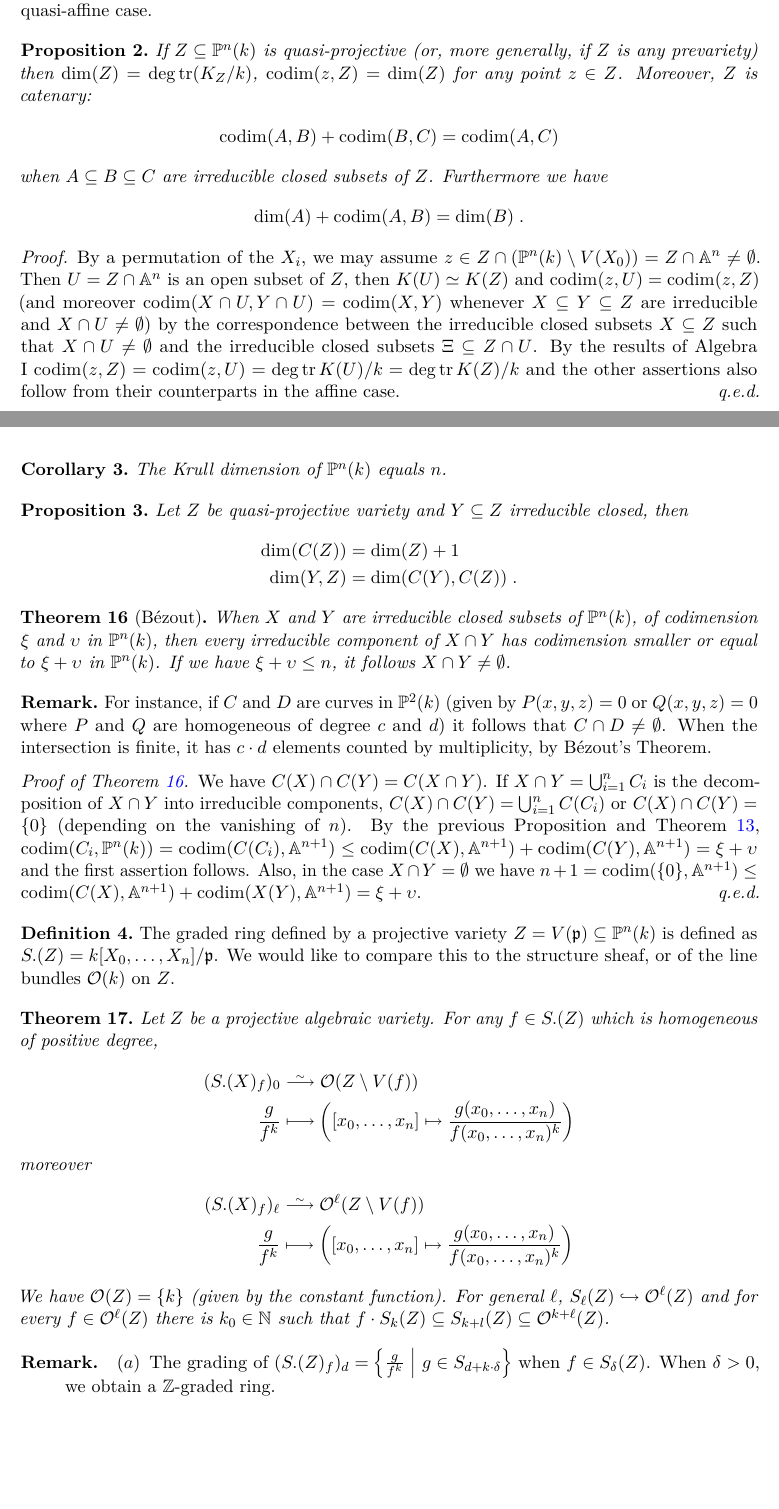
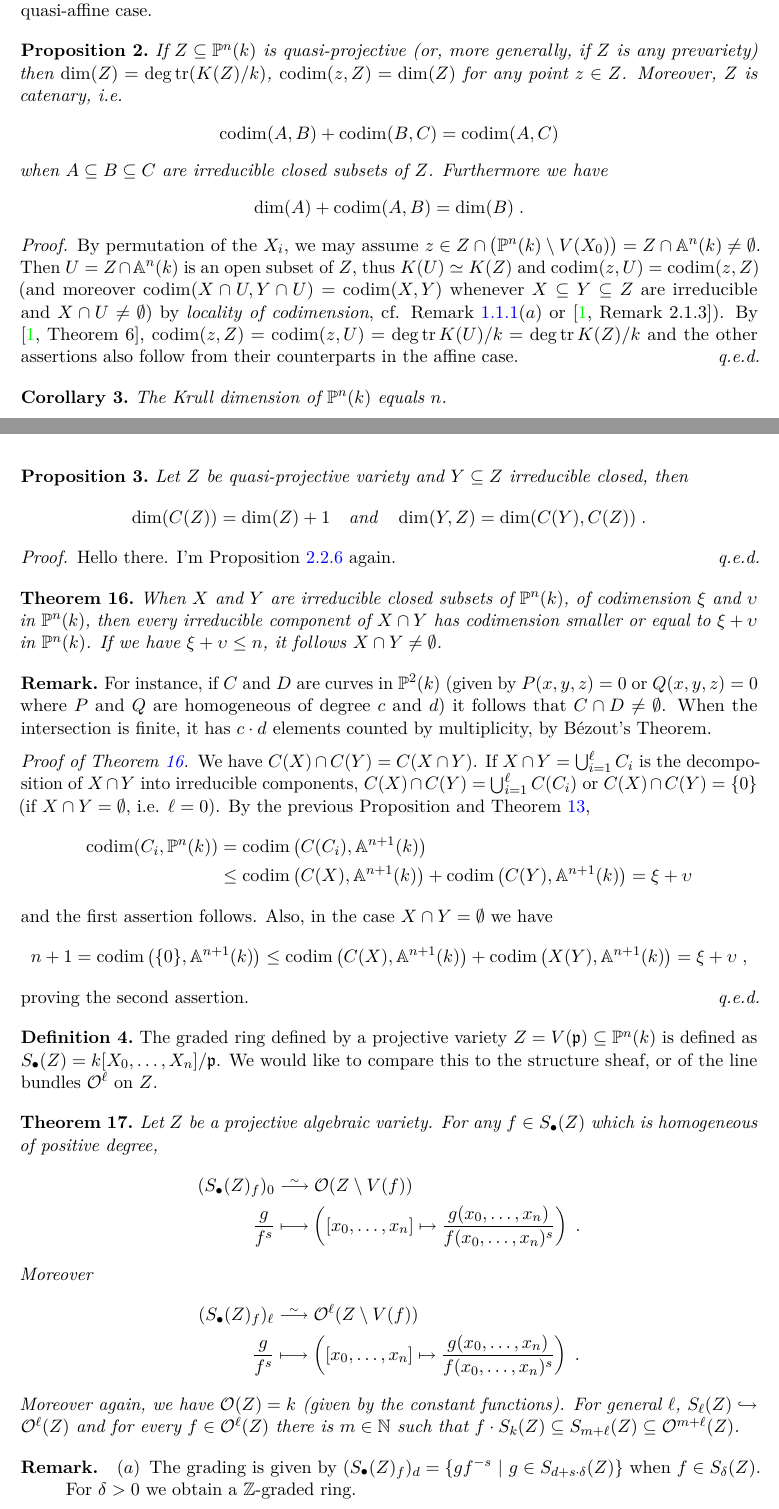
Before and after one commit to Nicholas42/AlgebraFranke, a LaTeX thesis (AlgebraII/skript.tex): two parts of pages 40 and 41 of 55, joined at a grey line, cut so that both start at the same text, the shorter picture padded with empty space. The pictures show the PDF file AlgebraII/skript.pdf that the author committed with the source.

Commit message:
[AlgebraII] lecture from 14th December revisited

```diff
--- a/AlgebraII/skript.tex
+++ b/AlgebraII/skript.tex
@@ -1562,12 +1562,12 @@ i.e. $\lambda$ not a $d\ordinalth$ root of unity for all $d\leq\deg p$).
         \item
             To show that $K$ is a field, let $f\in K\setminus \{0\}$. Let $f=(U,\phi)/_\sim$, then $\phi\neq 0$. By Corollary \reff{cor:tupleRegularContiuous}, $V(\phi)\subseteq U$ is closed and $\left(U\setminus V(\phi), \frac{1}{\phi}\right)/_\sim \in K$ is an inverse to $f$ in $K$.
         \item
-            If $U\subseteq Z$ is non-empty, the fields $K_U$ and $K_Z$ of rational functions on the respective spaces are canonically isomorphic as any $f\in K_Z$ has a representative $(W,\phi)$ with $W\subseteq U$ (if $(V,\snake\phi)$ is any representative of $f$, $W=V\cap U$ and $\phi=\snake \phi|_W$ will do).
+            If $U\subseteq Z$ is non-empty, the fields $K(U)$ and $K(Z)$ of rational functions on the respective spaces are canonically isomorphic as any $f\in K(Z)$ has a representative $(W,\phi)$ with $W\subseteq U$ (if $(V,\snake\phi)$ is any representative of $f$, $W=V\cap U$ and $\phi=\snake \phi|_W$ will do).
     \end{alphanumerate}
 \end{rem*}
 This enables us to derive the relation between dimension and transcendence degree from the quasi-affine case.
 \begin{prop}\lbl{prop:prevarietyCatenary}
-    If $Z\subseteq \IP^n(k)$ is quasi-projective (or, more generally, if $Z$ is any prevariety) then $\dim(Z) = \deg\tr(K_Z/k)$, $\codim(z,Z) = \dim(Z)$ for any point $z\in Z$. Moreover, $Z$ is catenary:
+    If $Z\subseteq \IP^n(k)$ is quasi-projective (or, more generally, if $Z$ is any prevariety) then $\dim(Z) = \deg\tr(K(Z)/k)$, $\codim(z,Z) = \dim(Z)$ for any point $z\in Z$. Moreover, $Z$ is catenary, i.e.
     \begin{align*}
         \codim(A,B) +\codim(B,C) = \codim(A,C)
     \end{align*}
@@ -1577,7 +1577,7 @@ This enables us to derive the relation between dimension and transcendence degre
     \end{align*}
 \end{prop}
 \begin{proof}
-    By a permutation of the $X_i$, we may assume $z\in Z\cap (\IP^n(k)\setminus V(X_0)) = Z\cap \IA^n\neq \emptyset$. Then $U=Z\cap \IA^n$ is an open subset of $Z$, then $K(U)\simeq K(Z)$ and $\codim(z,U) = \codim(z,Z)$ (and moreover $\codim(X\cap U, Y\cap U) = \codim(X,Y)$ whenever $X\subseteq Y\subseteq Z$ are irreducible and $X\cap U\neq \emptyset$) by the correspondence between the irreducible closed subsets $X\subseteq Z$ such that $X\cap U\neq \emptyset$ and the irreducible closed subsets $\Xi\subseteq Z\cap U$. By the results of Algebra I $\codim (z,Z) = \codim(z,U) = \deg\tr K(U)/k = \deg\tr K(Z)/k$ and the other assertions also follow from their counterparts in the affine case.
+    By permutation of the $X_i$, we may assume $z\in Z\cap \big(\IP^n(k)\setminus V(X_0)\big) = Z\cap \IA^n(k)\neq \emptyset$. Then $U=Z\cap \IA^n(k)$ is an open subset of $Z$, thus $K(U)\simeq K(Z)$ and $\codim(z,U) = \codim(z,Z)$ (and moreover $\codim(X\cap U, Y\cap U) = \codim(X,Y)$ whenever $X\subseteq Y\subseteq Z$ are irreducible and $X\cap U\neq \emptyset$) by \emph{locality of codimension}, cf. Remark~\reff{rem:proofPreparations}\itememph{a} or \cite[Remark~2.1.3]{alg1}). By \cite[Theorem~6]{alg1}, $\codim (z,Z) = \codim(z,U) = \deg\tr K(U)/k = \deg\tr K(Z)/k$ and the other assertions also follow from their counterparts in the affine case.
 \end{proof}
 \begin{cor}
     The Krull dimension of $\IP^n(k)$ equals $n$.
@@ -1585,8 +1585,10 @@ This enables us to derive the relation between dimension and transcendence degre
 \begin{prop}
     Let $Z$ be quasi-projective variety and $Y\subseteq Z$ irreducible closed, then
     \begin{align*}
-        \dim(C(Z)) &= \dim(Z) +1\\
-        \dim(Y,Z) &= \dim(C(Y), C(Z))\;.
-    \end{align*}
-\end{prop}
-\begin{thm}[B\'ezout] \lbl{thm:bezout}
+        \dim(C(Z)) = \dim(Z) +1\quad\text{and}\quad
+        \dim(Y,Z) = \dim(C(Y), C(Z))\;.
+    \end{align*}
+\end{prop}
+\begin{proof}
+	Hello there. I'm Proposition~\reff{prop:affineConeCorrespondence} again.
+\end{proof}
@@ -1600,2 +1603,11 @@ This enables us to derive the relation between dimension and transcendence degre
+    \begin{align*}
+    	 \codim(C_i, \IP^n(k)) &= \codim\big(C(C_i), \IA^{n+1}(k)\big)\\
+    	 & \leq \codim\big(C(X), \IA^{n+1}(k)\big) +\codim\big(C(Y), \IA^{n+1}(k)\big)= \xi+\upsilon
+    \end{align*}
+   and the first assertion follows. Also, in the case $X\cap Y =\emptyset$ we have
+   \begin{align*}
+	   	n+1 = \codim\big(\{0\}, \IA^{n+1}(k)\big) \leq \codim\big(C(X),\IA^{n+1}(k)\big)+\codim\big(X(Y), \IA^{n+1}(k)\big) = \xi +\upsilon\;,
+   \end{align*}
+   proving the second assertion.
 \end{proof}
 \begin{defi}
@@ -1603,24 +1615,23 @@ This enables us to derive the relation between dimension and transcendence degre
 \end{defi}
 \begin{thm}
-    Let $Z$ be a projective algebraic variety. For any $f\in S.(Z)$ which is homogeneous of positive degree,
-    \begin{align*}
-        (S.(X)_f)_0 &\isomorphism \Oo(Z\setminus V(f))\\
-        \frac{g}{f^k} &\longmapsto \left([x_0,\ldots,x_n] \mapsto \frac{g(x_0,\ldots,x_n)}{f(x_0,\ldots, x_n)^k}\right)
-    \end{align*}
-    moreover
-    \begin{align*}
-        (S.(X)_f)_\ell &\isomorphism \Oo^\ell(Z\setminus V(f)) \\
-        \frac{g}{f^k} &\longmapsto \left([x_0,\ldots,x_n] \mapsto \frac{g(x_0,\ldots,x_n)}{f(x_0,\ldots, x_n)^k}\right)
-    \end{align*}
-    We have $\Oo(Z) = \left\{k\right\}$ (given by the constant function). For general $\ell$, $S_\ell(Z)\monomorphism \Oo^\ell(Z)$ and for every $f\in \Oo^\ell(Z)$ there is $k_0\in \IN$ such that $f\cdot S_k(Z)\subseteq S_{k+l}(Z) \subseteq \Oo^{k+\ell} (Z)$.
+    Let $Z$ be a projective algebraic variety. For any $f\in S_\bullet(Z)$ which is homogeneous of positive degree,
+    \begin{align*}
+        (S_\bullet(Z)_f)_0 &\isomorphism \Oo(Z\setminus V(f))\\
+        \frac{g}{f^s} &\longmapsto \left([x_0,\ldots,x_n] \mapsto \frac{g(x_0,\ldots,x_n)}{f(x_0,\ldots, x_n)^s}\right)\;.
+    \end{align*}
+    Moreover
+    \begin{align*}
+        (S_\bullet(Z)_f)_\ell &\isomorphism \Oo^\ell(Z\setminus V(f)) \\
+        \frac{g}{f^s} &\longmapsto \left([x_0,\ldots,x_n] \mapsto \frac{g(x_0,\ldots,x_n)}{f(x_0,\ldots, x_n)^s}\right)\;.
+    \end{align*}
+    Moreover again, we have $\Oo(Z) = k$ (given by the constant functions). For general $\ell$, $S_\ell(Z)\monomorphism \Oo^\ell(Z)$ and for every $f\in \Oo^\ell(Z)$ there is $m\in \IN$ such that $f\cdot S_k(Z)\subseteq S_{m+\ell}(Z) \subseteq \Oo^{m+\ell} (Z)$.
 \end{thm}
 \begin{rem*}
     \begin{alphanumerate}
         \item
-            The grading of $(S.(Z)_f)_d =\left\{\frac{g}{f^k}\st g\in S_{d+k\cdot \delta}\right\}$ when $f\in S_\delta(Z)$. When $\delta>0$, we obtain a $\IZ$-graded ring.
-        \item
-            When $f\in S_\delta(Z)$ has the form $f=\phi \mod \pp$ where $\phi \in R = k[X_0,\ldots, X_n]$ is homogeneous of degree $\delta$ and $V(f)\coloneqq V(\phi)\cap Z$ does not depend on the choice of $\phi$.
-    \end{alphanumerate}
-\end{rem*}
-\begin{proof}
-    The proof is similar to what was done in the affine case. Let $\eta\in \Oo^\ell(X\setminus V(f))$, where $f\neq 0$ is homogeneous of degree $\delta >0$ (the case $\ell=0$ corresponds to the study of $\Oo_Z(Z\setminus V(f))$). By Definition \reff{def:regularFunction}, every $z\in Z$ has an open neighbourhood $U_z$ such that there are $p_z,q_z\in R=k[X_0,\ldots, X_n]$ where $q_z$ is homogeneous of degree $b_z$, $p_z$ of degree $a_z = b_z+\ell$ and $V(q_z)\cap U_z = \emptyset$ and such that
+            The grading is given by $(S_\bullet(Z)_f)_d =\left\{gf^{-s}\st g\in S_{d+s\cdot \delta}(Z)\right\}$ when $f\in S_\delta(Z)$. For $\delta>0$ we obtain a $\IZ$-graded ring.
+        \item
+            When $f\in S_\delta(Z)$ has the form $f=\phi \mod \pp$ for $\phi \in R = k[X_0,\ldots, X_n]$ homogeneous of degree $\delta$, then $V(f)\coloneqq V(\phi)\cap Z$ does not depend on the choice of $\phi$.
+    \end{alphanumerate}
+\end{rem*}
+\begin{proof}
@@ -1631,15 +1644,16 @@ This enables us to derive the relation between dimension and transcendence degre
-    \begin{align*}
-        V(f) \supseteq Z\cap \bigcap_{i=1}^n V(q_i) = V(\langle \pp, q_1,\ldots, q_n\rangle)
-    \end{align*}
-    where $\pp$ is the prime ideal corresponding to $Z$ and $f$ is some homogeneous representative of $f\in S.(Z) = R/\pp$. Since $\delta >0$, $f\in R_+$ and by the projective version of Hilbert's Nullstellensatz,
-    \begin{align*}
-        f^k \in  \pp+\sum_{i=1}^n R\cdot q_i
-    \end{align*}
-    In other words, there are $h_i\in R_{k\cdot \delta-b_i}$  such that $f^k\equiv \sum_{i=1}^n h_i \mod\pp$. Let $h= \frac{\sum_{i=1}^n h_ip_i}{f^k}$. We have $(p_i q_j)(x) = (p_jq_i)(x)$, when $x=[x_0,\ldots,x_n]\in Z$ because this holds on the dense open subset $C(Z)\setminus V(q_iq_j)$. For $[x0,\ldots, x_n]\in Z\setminus V(f)$
-    \begin{align*}
-        (g_jh)(x_0,\ldots, x_n) = \frac{\sum_{i=1}^n (h_ip_iq_j)(x)}{f(x)^k} = \frac{\sum_{i=1}^n (h_iq_ip_j)(x)}{f(x)^k} = p_j(x)
-    \end{align*}
-    and $\eta(x) = h(x)$ when $x\in Z\setminus V(q_j)$. As the sets cover $Z\setminus V(f)$, the assertions about $\Oo(Z\setminus V(f))$ and $\Oo^\ell (Z\setminus V(f))$ follow, as far as surjectivity is concerned. injectivity is easy.
+    when $[x_0,\ldots, x_n]\in U_z\subseteq Z\setminus V(f)$. Replacing $p_z$ by $p_z\cdot r$, $q_z$ by $q_z\cdot r$, and $U_z$ by $U_z\setminus V(r) = Z\setminus V(r)$ with $r$ homogeneous and $\IP^n(k)\setminus U_z \subseteq V(r)$ and $z\not \in V(r)$, we may assume that $U_z\cap Z = Z\setminus V(q_z)\subseteq Z\setminus V(f)$. The topological space $\IP^n(k)$ (and thus also $Z$) being Noetherian, $Z\setminus V(f)$ is quasi-compact, hence is covered by finitely many $Z\setminus V(q_{z_i})$, $i=1,\ldots,N$. Let $p_i= p_{z_i}$ and $q_i = q_{z_i}$. Then
+    \begin{align*}
+        V(\phi) \supseteq Z\cap \bigcap_{i=1}^n V(q_i) = V\big(\pp+ (q_1,\ldots, q_N)_R\big)
+    \end{align*}
+    where $\pp$ is the homogeneous prime ideal corresponding to $Z$ and $\phi$ is some homogeneous representative of $f\in S_\bullet(Z) = R/\pp$. Since $\delta >0$, $\phi\in R_+$ and by the projective version of Hilbert's Nullstellensatz,
+    \begin{align*}
+        \phi^s \in  \pp+(q_1,\ldots,q_N)_R\quad\text{ for some }s\geq 1
+    \end{align*}
+    In other words, there are $h_i\in R_{s\cdot \delta-b_i}$ such that $\phi^k\equiv \sum_{i=1}^N q_ih_i \mod\pp$. Let $h= f^{-s}\sum_{i=1}^N h_ip_i\in (S_\bullet(Z)_f)_\ell$. We have $(p_i q_j)(x) = (p_jq_i)(x)$ for all $x=[x_0,\ldots,x_n]\in Z$ because this holds as an equation in $\IA^{n+1}(k)$ on the dense open subset $C(Z)\setminus V(q_iq_j)$ of $C(Z)$ and thus by continuity on all of $C(Z)$. Then, for $[x_0,\ldots, x_n]\in Z\setminus V(f)$
+    \begin{align*}
+        (g_jh)(x_0,\ldots, x_n) = f^{-s}\sum_{i=1}^N (h_ip_iq_j)(x)= f^{-s}\sum_{i=1}^N (h_iq_ip_j)(x) = p_j(x)
+    \end{align*}
+    and thus $\eta(x) = h(x)$ when $x\in Z\setminus V(q_j)$. As the sets cover $Z\setminus V(f)$, surjectivity follows.
 \end{proof}
 
 
```
Also changed, not shown: AlgebraII/skript.pdf, AlgebraII/skript.tex (11 more changed lines).
